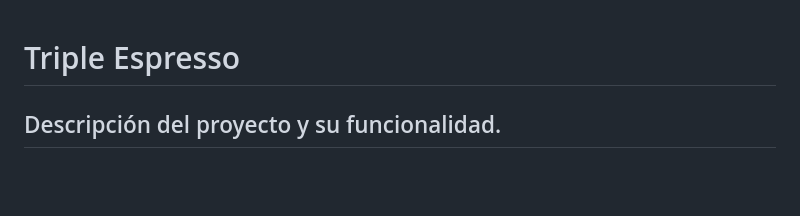
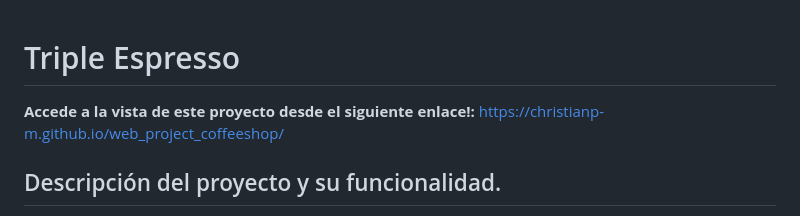
Before and after one commit to ChristianP-M/web_project_coffeeshop, a Markdown page: README.md, the part around the change. Rendered like a GitHub page; blank space fills up the shorter version.

```diff
--- a/README.md
+++ b/README.md
@@ -1,4 +1,7 @@
 # Triple Espresso
+
+**Accede a la vista de este proyecto desde el siguiente enlace!:**
+<https://christianp-m.github.io/web_project_coffeeshop/>
 
 ## Descripción del proyecto y su funcionalidad.
 
```
